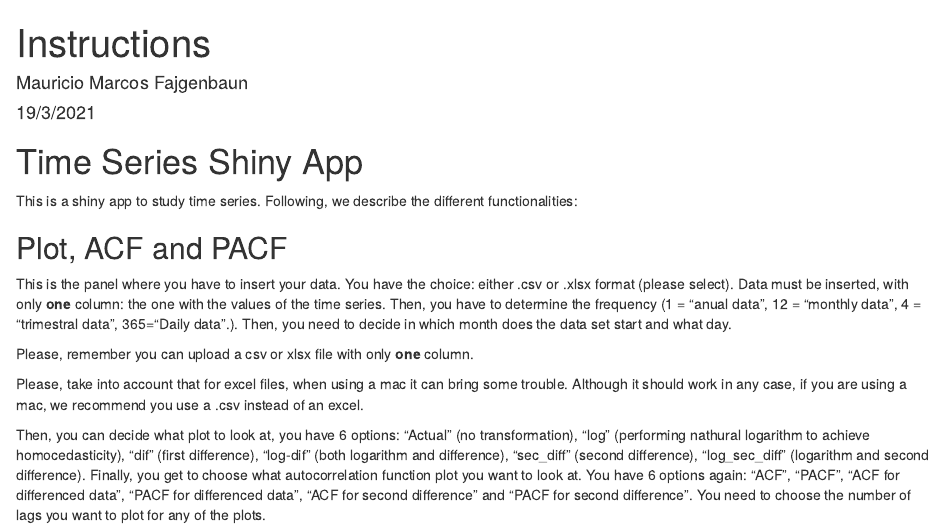
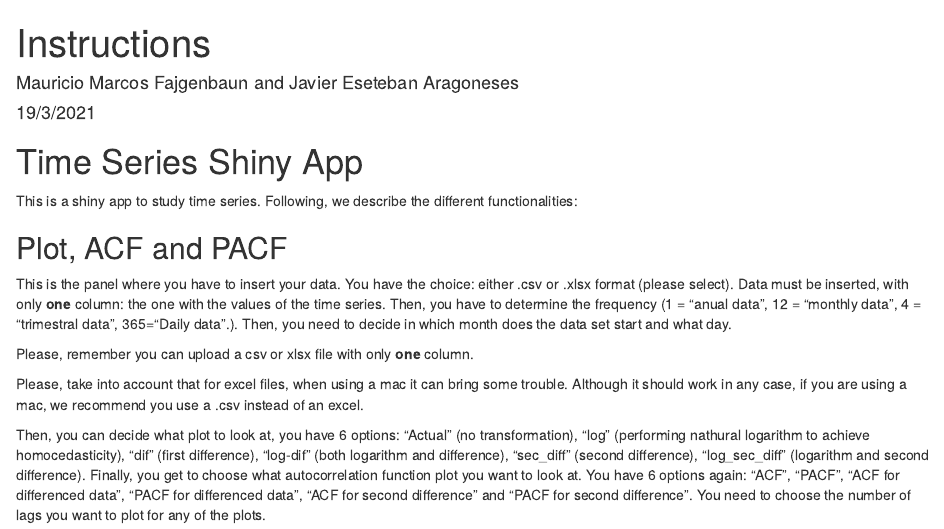
Before and after one commit to MauMau93/Time_Series_Shiny, an R Markdown document (instructions.Rmd): the page in a window 1100 px wide, from its top. Rendered offline with R 4.5, knitr and Pandoc, with nearby package versions.

Commit message:
Update instructions.Rmd

```diff
--- a/instructions.Rmd
+++ b/instructions.Rmd
@@ -1,6 +1,6 @@
 ---
 title: "Instructions"
-author: "Mauricio Marcos Fajgenbaun"
+author: "Mauricio Marcos Fajgenbaun and Javier Eseteban Aragoneses"
 date: "19/3/2021"
 output: html_document
 ---
```
